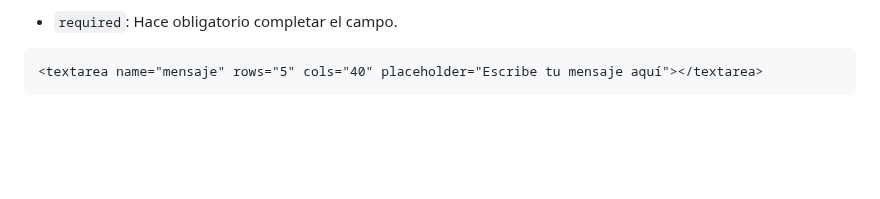
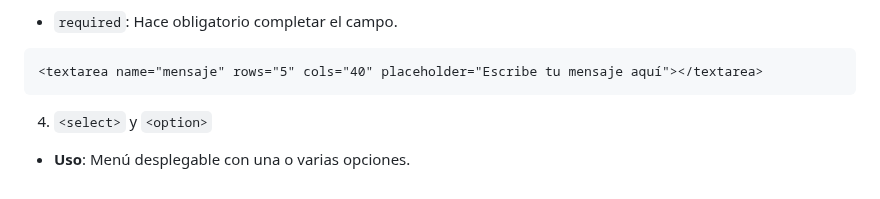
Before and after one commit to jcbalbdev/guia-html, a Markdown page: README.md, the part around the change. GitHub-like rendering; blank space fills up the shorter version.

Commit message:
Actualización automática: 2025-05-07 21:13:27

````diff
--- a/README.md
+++ b/README.md
@@ -1229,3 +1229,7 @@ Los campos de entrada permiten a los usuarios interactuar con los formularios in
 ```html
 <textarea name="mensaje" rows="5" cols="40" placeholder="Escribe tu mensaje aquí"></textarea>
 ```
+
+4. ``<select>`` y ``<option>``
+
+- **Uso**: Menú desplegable con una o varias opciones.
````
